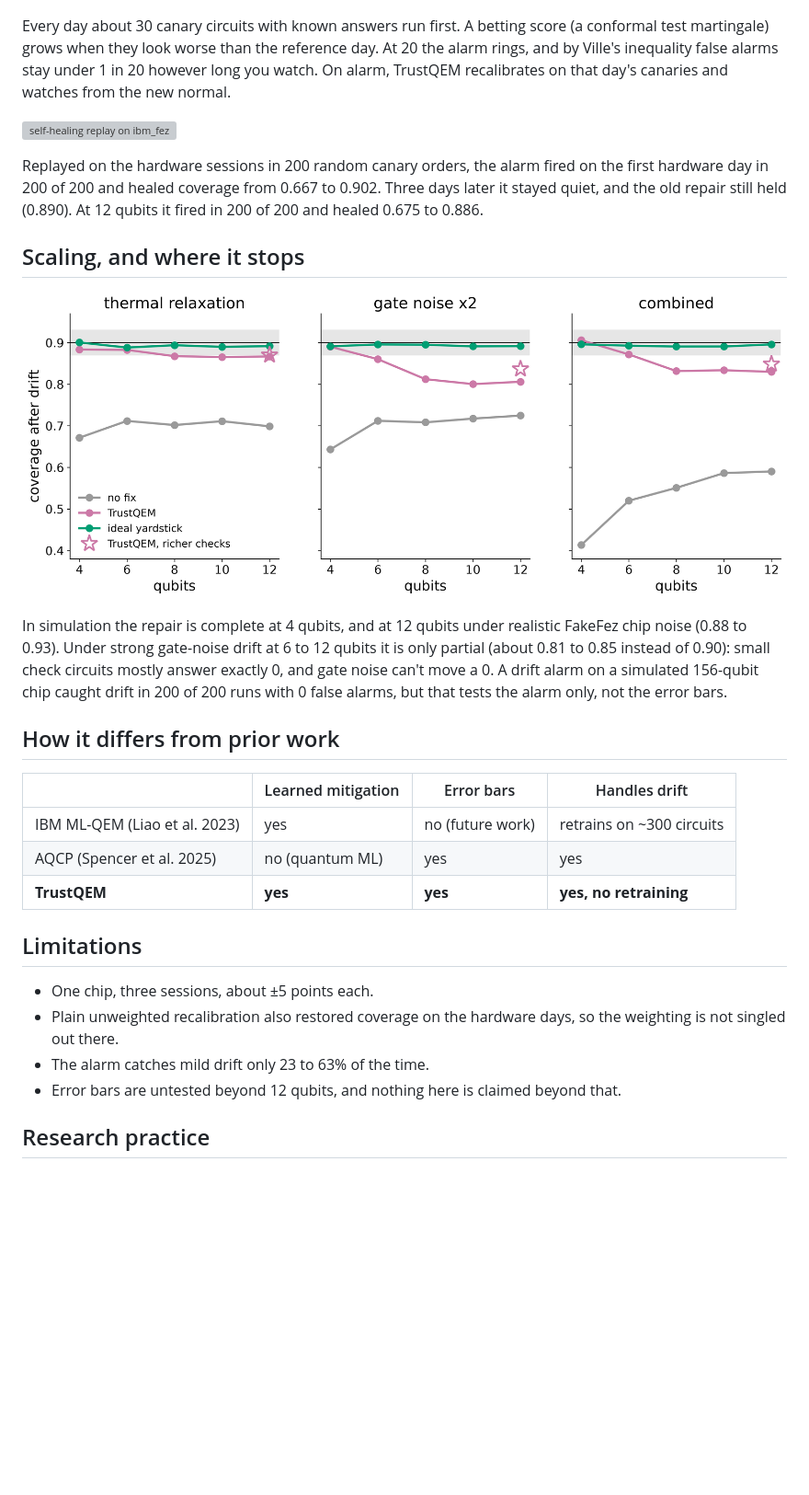
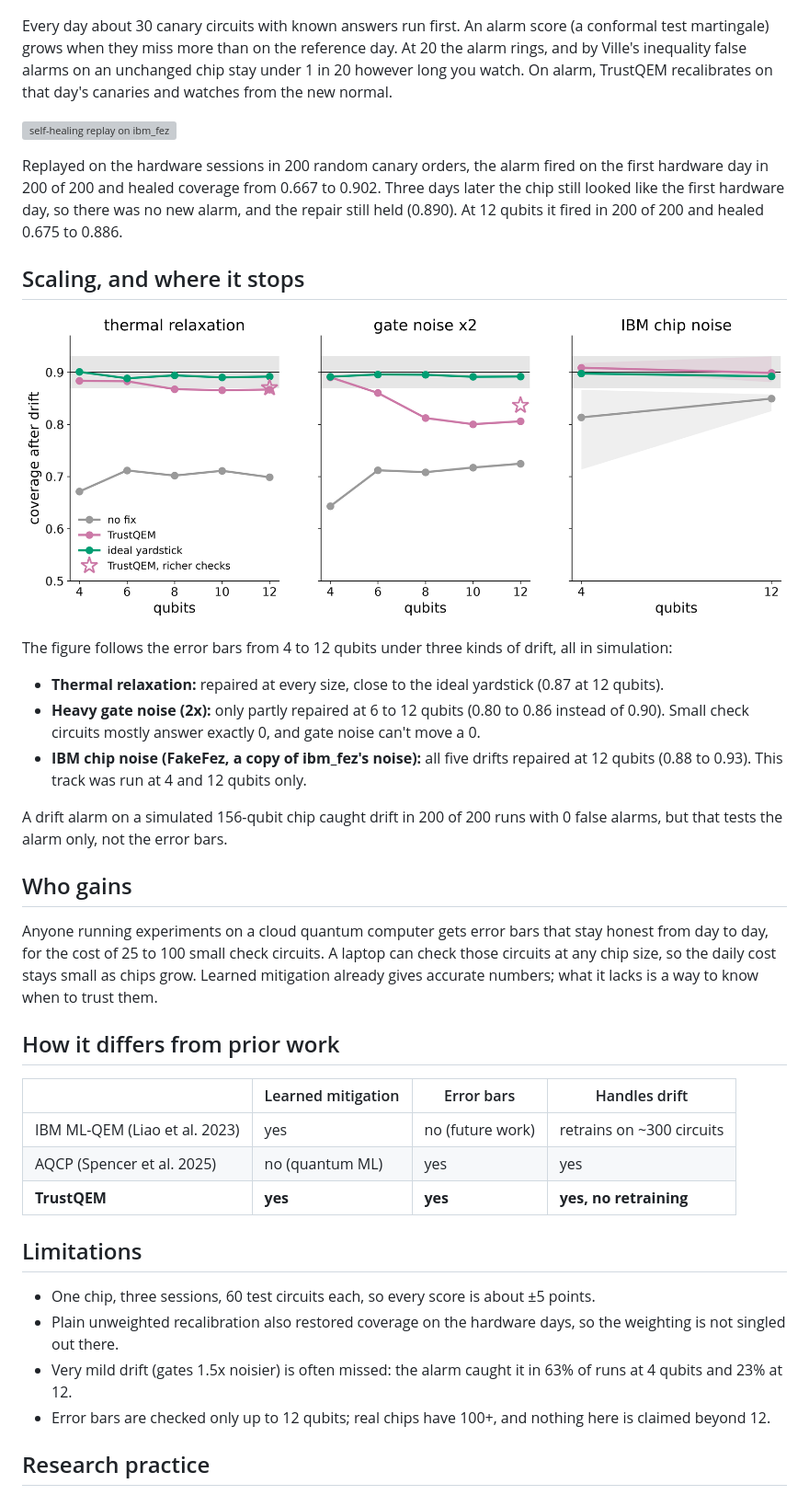
Before and after one commit to reddy-nithin/trustqem, a Markdown page: README.md, the part around the change. Shown at 92% size. GitHub-like rendering; pictures changed too: results/poster/C2_scaling_three_drifts.png; blank space fills up the shorter version; grey boxes are pictures that could not be loaded.

```diff
--- a/README.md
+++ b/README.md
@@ -63,24 +63,37 @@ simulated data, so every session is a real shift from training to hardware.
 
 ![The self-healing loop](docs/img/self-healing-loop.png)
 
-Every day about 30 canary circuits with known answers run first. A betting score (a conformal test martingale) grows
-when they look worse than the reference day. At 20 the alarm rings, and by Ville's inequality false alarms stay under
-1 in 20 however long you watch. On alarm, TrustQEM recalibrates on that day's canaries and watches from the new normal.
+Every day about 30 canary circuits with known answers run first. An alarm score (a conformal test martingale) grows
+when they miss more than on the reference day. At 20 the alarm rings, and by Ville's inequality false alarms on an
+unchanged chip stay under 1 in 20 however long you watch. On alarm, TrustQEM recalibrates on that day's canaries and
+watches from the new normal.
 
 ![self-healing replay on ibm_fez](results/poster/C4_hardware_healing_replay.png)
 
 Replayed on the hardware sessions in 200 random canary orders, the alarm fired on the first hardware day in 200 of 200
-and healed coverage from 0.667 to 0.902. Three days later it stayed quiet, and the old repair still held (0.890). At
-12 qubits it fired in 200 of 200 and healed 0.675 to 0.886.
+and healed coverage from 0.667 to 0.902. Three days later the chip still looked like the first hardware day, so there
+was no new alarm, and the repair still held (0.890). At 12 qubits it fired in 200 of 200 and healed 0.675 to 0.886.
 
 ## Scaling, and where it stops
 
 ![scaling from 4 to 12 qubits](results/poster/C2_scaling_three_drifts.png)
 
-In simulation the repair is complete at 4 qubits, and at 12 qubits under realistic FakeFez chip noise (0.88 to 0.93).
-Under strong gate-noise drift at 6 to 12 qubits it is only partial (about 0.81 to 0.85 instead of 0.90): small check
-circuits mostly answer exactly 0, and gate noise can't move a 0. A drift alarm on a simulated 156-qubit chip caught
-drift in 200 of 200 runs with 0 false alarms, but that tests the alarm only, not the error bars.
+The figure follows the error bars from 4 to 12 qubits under three kinds of drift, all in simulation:
+
+- **Thermal relaxation:** repaired at every size, close to the ideal yardstick (0.87 at 12 qubits).
+- **Heavy gate noise (2x):** only partly repaired at 6 to 12 qubits (0.80 to 0.86 instead of 0.90). Small check
+  circuits mostly answer exactly 0, and gate noise can't move a 0.
+- **IBM chip noise (FakeFez, a copy of ibm_fez's noise):** all five drifts repaired at 12 qubits (0.88 to 0.93). This
+  track was run at 4 and 12 qubits only.
+
+A drift alarm on a simulated 156-qubit chip caught drift in 200 of 200 runs with 0 false alarms, but that tests the
+alarm only, not the error bars.
+
+## Who gains
+
+Anyone running experiments on a cloud quantum computer gets error bars that stay honest from day to day, for the cost
+of 25 to 100 small check circuits. A laptop can check those circuits at any chip size, so the daily cost stays small
+as chips grow. Learned mitigation already gives accurate numbers; what it lacks is a way to know when to trust them.
 
 ## How it differs from prior work
 
@@ -92,10 +105,10 @@ drift in 200 of 200 runs with 0 false alarms, but that tests the alarm only, not
 
 ## Limitations
 
-- One chip, three sessions, about ±5 points each.
+- One chip, three sessions, 60 test circuits each, so every score is about ±5 points.
 - Plain unweighted recalibration also restored coverage on the hardware days, so the weighting is not singled out there.
-- The alarm catches mild drift only 23 to 63% of the time.
-- Error bars are untested beyond 12 qubits, and nothing here is claimed beyond that.
+- Very mild drift (gates 1.5x noisier) is often missed: the alarm caught it in 63% of runs at 4 qubits and 23% at 12.
+- Error bars are checked only up to 12 qubits; real chips have 100+, and nothing here is claimed beyond 12.
 
 ## Research practice
 
```
Also changed, not shown: docs/RESEARCH_LOG.md (+8 -8 lines), docs/img/poster-preview.jpg, 3 other files.
